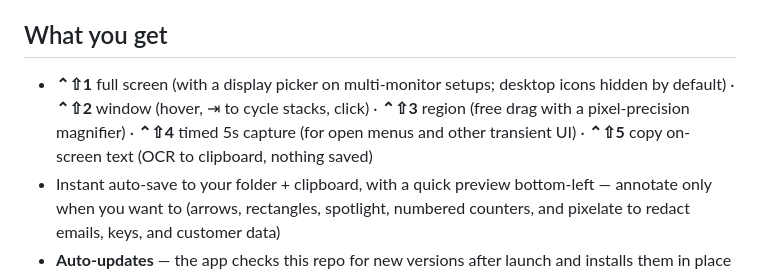
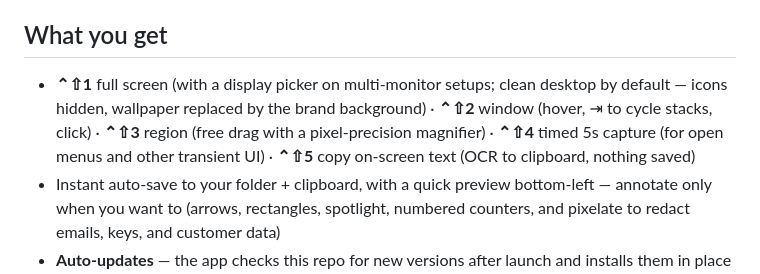
Before and after one commit to thomasguillot/newspack-shots-releases, a Markdown page: README.md, the part around the change. Rendered like a GitHub page.

Commit message:
Clean desktop wording for 0.7.4 (wallpaper replacement)

```diff
--- a/README.md
+++ b/README.md
@@ -26,7 +26,7 @@ Upgrading? Just replace the app in Applications — permissions stay granted. Ev
 
 ## What you get
 
-- **⌃⇧1** full screen (with a display picker on multi-monitor setups; desktop icons hidden by default) · **⌃⇧2** window (hover, ⇥ to cycle stacks, click) · **⌃⇧3** region (free drag with a pixel-precision magnifier) · **⌃⇧4** timed 5s capture (for open menus and other transient UI) · **⌃⇧5** copy on-screen text (OCR to clipboard, nothing saved)
+- **⌃⇧1** full screen (with a display picker on multi-monitor setups; clean desktop by default — icons hidden, wallpaper replaced by the brand background) · **⌃⇧2** window (hover, ⇥ to cycle stacks, click) · **⌃⇧3** region (free drag with a pixel-precision magnifier) · **⌃⇧4** timed 5s capture (for open menus and other transient UI) · **⌃⇧5** copy on-screen text (OCR to clipboard, nothing saved)
 - Instant auto-save to your folder + clipboard, with a quick preview bottom-left — annotate only when you want to (arrows, rectangles, spotlight, numbered counters, and pixelate to redact emails, keys, and customer data)
 - **Auto-updates** — the app checks this repo for new versions after launch and installs them in place (toggle in Settings, or **Check for Updates…** in the menu)
 
```
